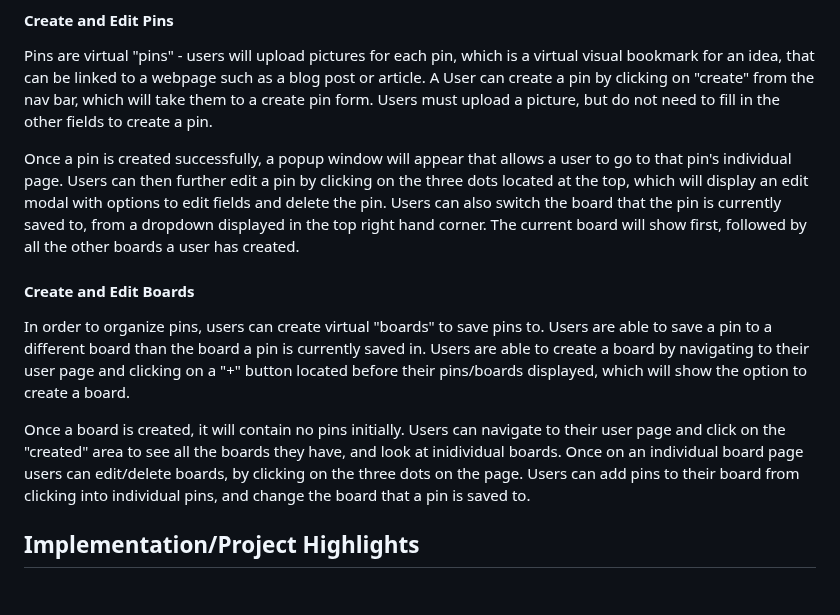
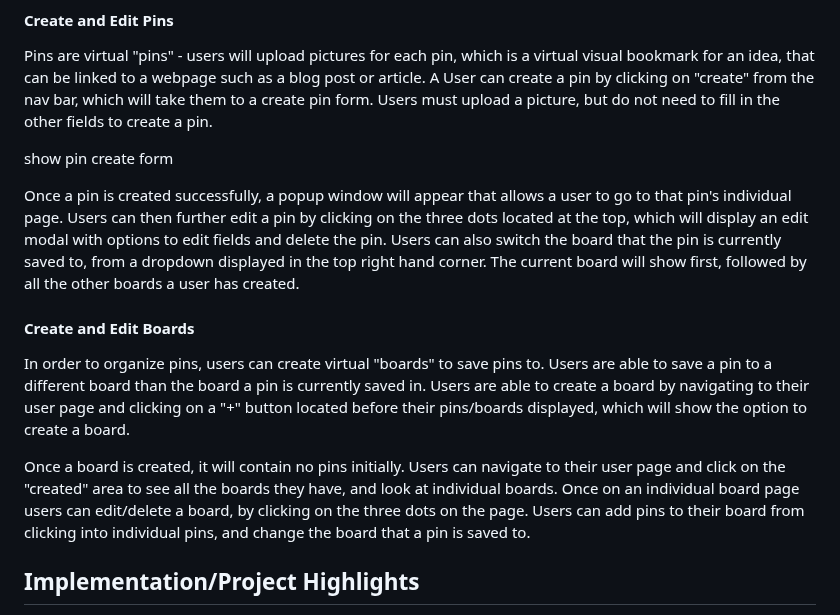
Before and after one commit to caroline495/pinboard, a Markdown page: README.md, the part around one of its changes. Drawn GitHub-style; blank space fills up the shorter version.

```diff
--- a/README.md
+++ b/README.md
@@ -34,6 +35,8 @@ Non users can login as Demo User 1 (testuser7) or Demo User 2 (green_yogi) to vi
 #### Create and Edit Pins
 
 Pins are virtual "pins" - users will upload pictures for each pin, which is a virtual visual bookmark for an idea, that can be linked to a webpage such as a blog post or article. A User can create a pin by clicking on "create" from the nav bar, which will take them to a create pin form. Users must upload a picture, but do not need to fill in the other fields to create a pin.
+
+show pin create form
 
 Once a pin is created successfully, a popup window will appear that allows a user to go to that pin's individual page. Users can then further edit a pin by clicking on the three dots located at the top, which will display an edit modal with options to edit fields and delete the pin. Users can also switch the board that the pin is currently saved to, from a dropdown displayed in the top right hand corner. The current board will show first, followed by all the other boards a user has created.
 
@@ -41,7 +44,7 @@ Once a pin is created successfully, a popup window will appear that allows a use
 
 In order to organize pins, users can create virtual "boards" to save pins to. Users are able to save a pin to a different board than the board a pin is currently saved in. Users are able to create a board by navigating to their user page and clicking on a "+" button located before their pins/boards displayed, which will show the option to create a board.
 
-Once a board is created, it will contain no pins initially. Users can navigate to their user page and click on the "created" area to see all the boards they have, and look at inidividual boards. Once on an individual board page users can edit/delete boards, by clicking on the three dots on the page. Users can add pins to their board from clicking into individual pins, and change the board that a pin is saved to.
+Once a board is created, it will contain no pins initially. Users can navigate to their user page and click on the "created" area to see all the boards they have, and look at individual boards. Once on an individual board page users can edit/delete a board, by clicking on the three dots on the page. Users can add pins to their board from clicking into individual pins, and change the board that a pin is saved to.
 
 ## Implementation/Project Highlights
 
```
Also changed, not shown: other parts of README.md (+4 -3 lines).
